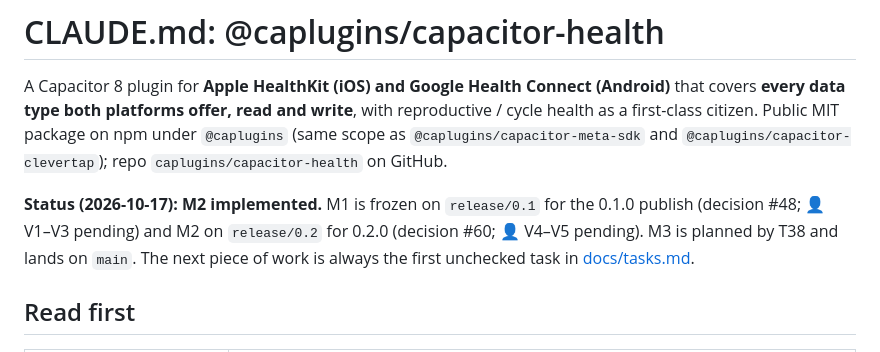
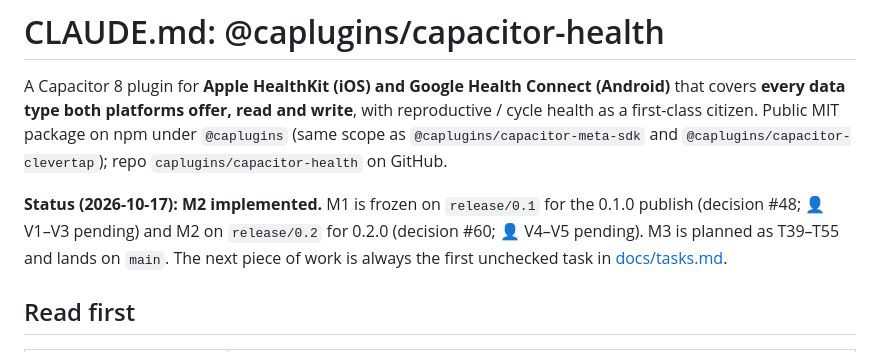
Before and after one commit to caplugins/capacitor-health, a Markdown page: CLAUDE.md, the part around the change. Drawn GitHub-style.

Commit message:
docs: expand M3 into tasks T39–T55
Co-Authored-By: Claude Opus 5.5 <noreply@anthropic.com>

```diff
--- a/CLAUDE.md
+++ b/CLAUDE.md
@@ -8,7 +8,7 @@ first-class citizen. Public MIT package on npm under `@caplugins` (same scope as
 
 **Status (2026-10-17): M2 implemented.** M1 is frozen on `release/0.1` for the 0.1.0 publish
 (decision #48; 👤 V1–V3 pending) and M2 on `release/0.2` for 0.2.0 (decision #60; 👤 V4–V5
-pending). M3 is planned by T38 and lands on `main`.
+pending). M3 is planned as T39–T55 and lands on `main`.
 The next piece of work is always the first unchecked task in [docs/tasks.md](docs/tasks.md).
 
 ## Read first
```
